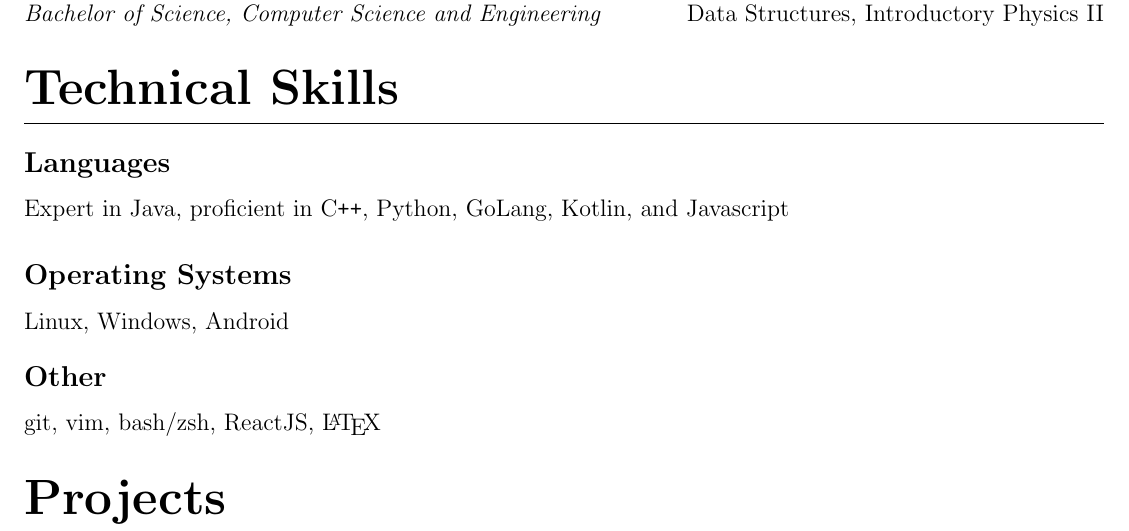
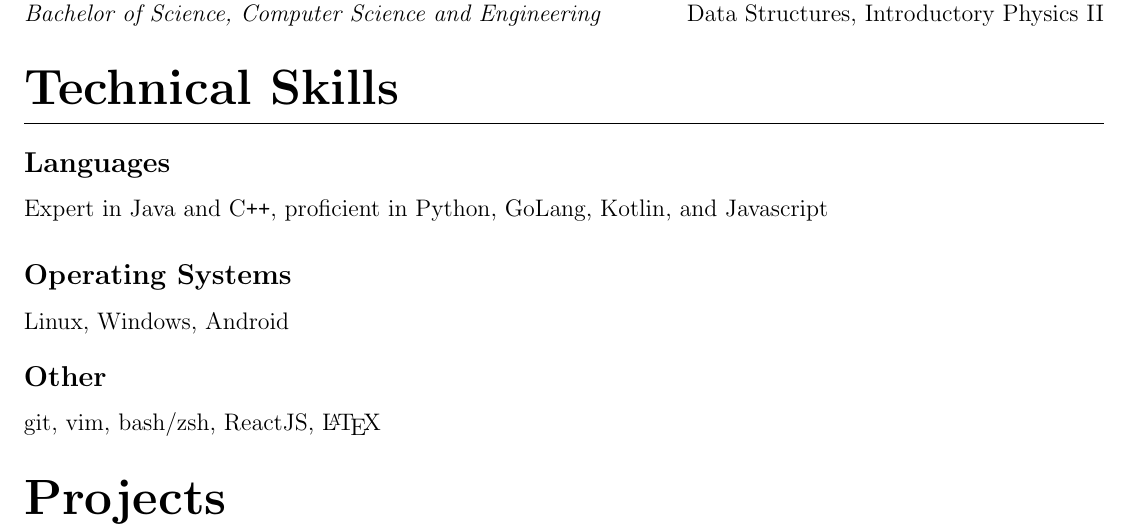
Before and after one commit to KevinPal/Resume-1, a LaTeX CV (Resume.tex): part of the page, cut so that both start at the same text. Compiled offline with pdfLaTeX.

Commit message:
Changed to expert in C/C++

```diff
--- a/Resume.tex
+++ b/Resume.tex
@@ -4,7 +4,6 @@
 \usepackage{titling}
 \usepackage[margin=0.5in]{geometry}
 \usepackage{listings}
-\usepackage[pages=some]{background}
 \usepackage{enumitem}
 \usepackage[nodayofweek, level]{datetime}
 \titleformat{\section}{\vspace{-2mm}\huge\bfseries}{}{0em}{}[\titlerule]
@@ -30,7 +29,7 @@ University of California, Merced\null\hfill(2018 - \emph{Expected} May 2021)\new
 \emph{Bachelor of Science, Computer Science and Engineering}\null\hfill Data Structures, Introductory Physics II
 \section{Technical Skills}
 \subsection{Languages}
-Expert in Java, proficient in C\verb!++!, Python, GoLang, Kotlin, and Javascript
+Expert in Java and C\verb!++!, proficient in Python, GoLang, Kotlin, and Javascript
 \subsection{Operating Systems}
 Linux, Windows, Android
 \vspace*{-2mm}
```
Also changed, not shown: Resume.jpg, Resume.pdf.
